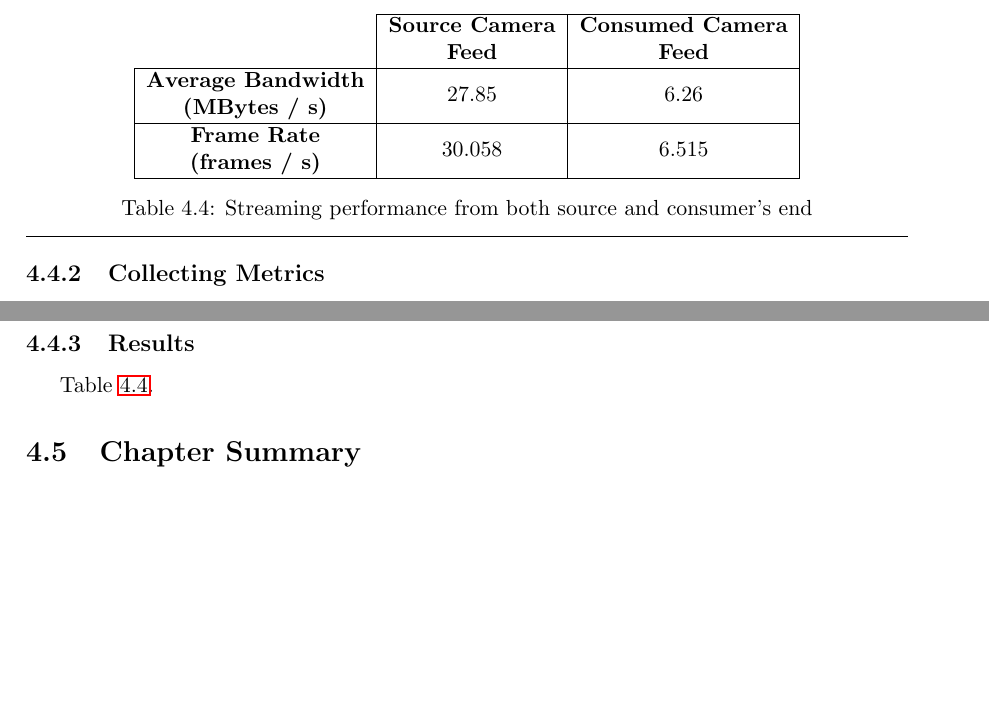
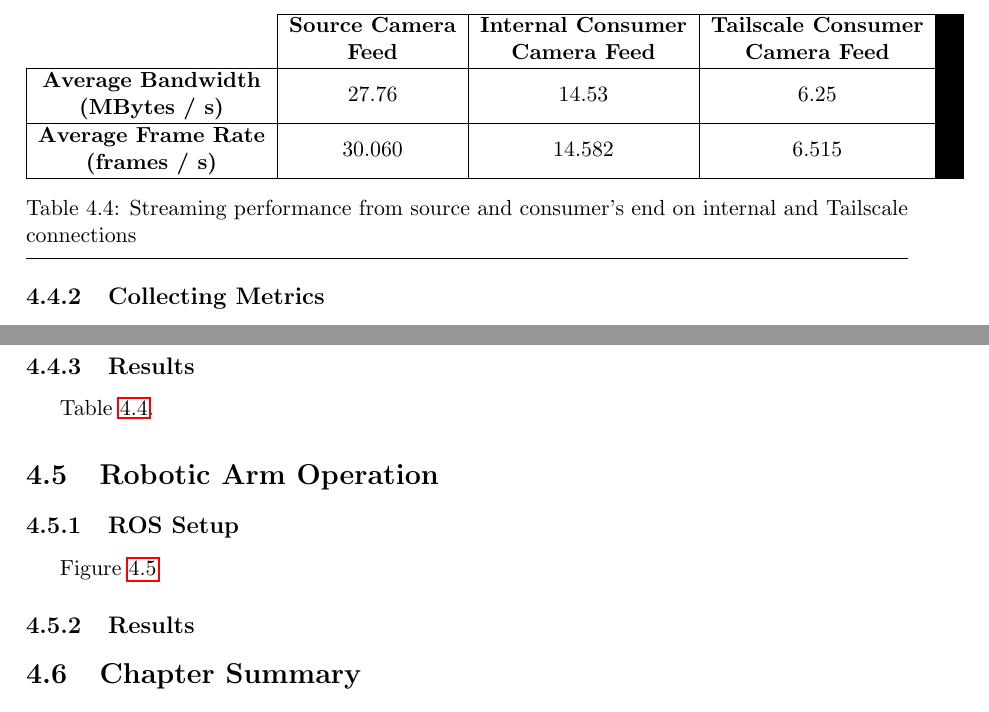
Before and after one commit to VascoRegal/thesis-writing, a LaTeX thesis (pre-tese.tex): two parts of page 54 of 62, joined at a grey line, cut at the place of the change, the shorter picture padded with empty space. Compiled offline with pdfLaTeX.

Commit message:
update streaming

```diff
--- a/pre-tese.tex
+++ b/pre-tese.tex
@@ -993,12 +993,20 @@ Table \ref{tab:cam}.
 
 \begin{table}[]
 \centering
-\begin{tabular}{c|c|c|}
-\cline{2-3}
-                                                                                                        & \textbf{\begin{tabular}[c]{@{}c@{}}Source Camera\\  Feed\end{tabular}} & \textbf{\begin{tabular}[c]{@{}c@{}}Consumed Camera\\ Feed\end{tabular}} \\ \hline
-\multicolumn{1}{|c|}{\textbf{\begin{tabular}[c]{@{}c@{}}Average Bandwidth\\ (MBytes / s)\end{tabular}}} & 27.85                                                                & 6.26                                                                    \\ \hline
-\multicolumn{1}{|c|}{\textbf{\begin{tabular}[c]{@{}c@{}}Frame Rate\\ (frames / s)\end{tabular}}}        & 30.058                                                                   & 6.515                                                                      \\ \hline
+\begin{tabular}{c|c|c|c|}
+\cline{2-4}
+                                                                                                         & \textbf{\begin{tabular}[c]{@{}c@{}}Source Camera\\  Feed\end{tabular}} & \textbf{\begin{tabular}[c]{@{}c@{}}Internal Consumer\\  Camera Feed\end{tabular}} & \textbf{\begin{tabular}[c]{@{}c@{}}Tailscale Consumer\\ Camera Feed\end{tabular}} \\ \hline
+\multicolumn{1}{|c|}{\textbf{\begin{tabular}[c]{@{}c@{}}Average Bandwidth\\ (MBytes / s)\end{tabular}}}  & 27.76                                                                  & 14.53                                                                             & 6.25                                                                              \\ \hline
+\multicolumn{1}{|c|}{\textbf{\begin{tabular}[c]{@{}c@{}}Average Frame Rate\\ (frames / s)\end{tabular}}} & 30.060                                                                 & 14.582                                                                            & 6.515                                                                             \\ \hline
 \end{tabular}
-\caption{Streaming performance from both source and consumer's end}
+\caption{Streaming performance from source and consumer's end on internal and Tailscale connections}
 \label{tab:cam}
 \end{table}
+
+\section{Robotic Arm Operation}
+
+\subsection{ROS Setup}
+
+Figure \ref{fig:roboarm}
+
+\subsection{Results}
@@ -1005,3 +1018,5 @@ Table \ref{tab:cam}.
+  \label{fig:roboarm}
+\end{figure}
 
 \section{Chapter Summary}
 
```
Also changed, not shown: figs/roboarm.png (added), pre-tese.pdf, pre-tese.tex (5 more changed lines).
